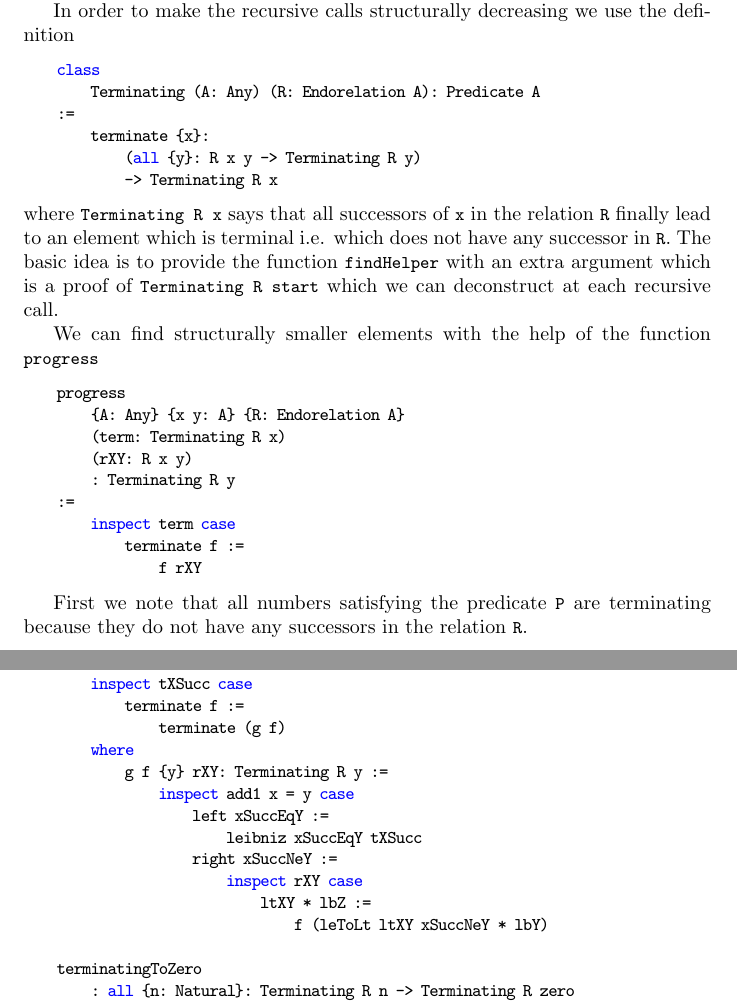
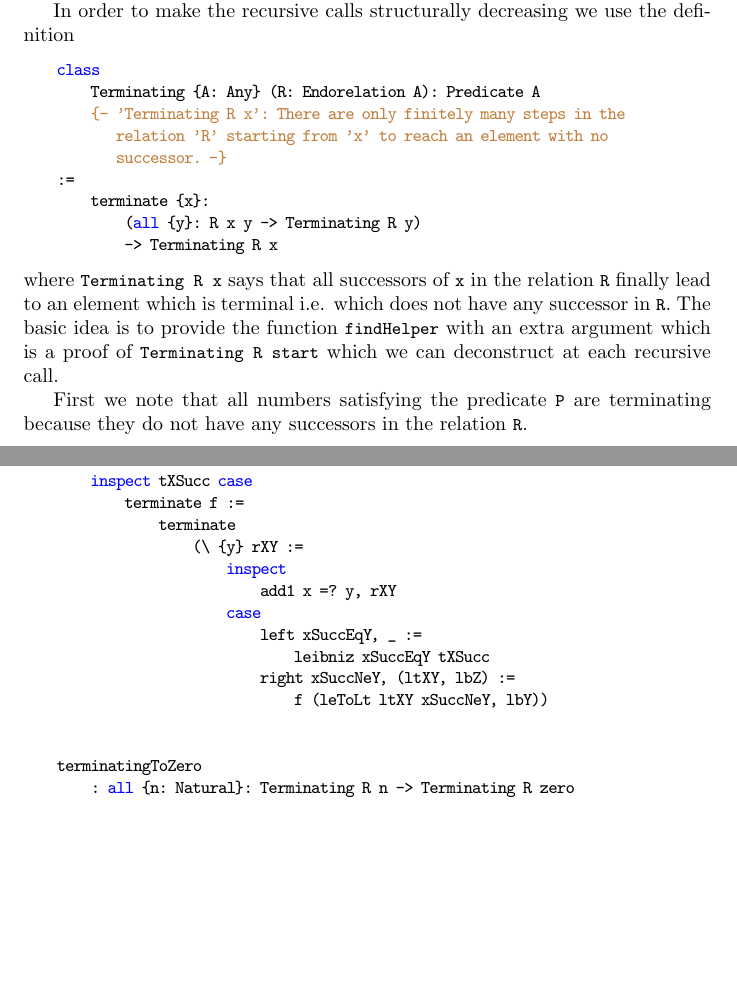
Before and after one commit to hbr/tex_alba_design, a LaTeX thesis (main_alba_design.tex, which reads certprog.tex): two parts of pages 178 and 179 of 263, joined at a grey line, cut so that both start at the same text, the shorter picture padded with empty space. Compiled offline with pdfLaTeX.

Commit message:
Some edits in 'Unbounded Search'
	modified:   certprog.tex

```diff
--- a/certprog.tex
+++ b/certprog.tex
@@ -2463,7 +2463,10 @@ definition
 %
 \begin{alba}
     class
-        Terminating (A: Any) (R: Endorelation A): Predicate A
+        Terminating {A: Any} (R: Endorelation A): Predicate A
+        {- 'Terminating R x': There are only finitely many steps in the
+           relation 'R' starting from 'x' to reach an element with no
+           successor. -}
     :=
         terminate {x}:
             (all {y}: R x y -> Terminating R y)
@@ -2475,22 +2478,6 @@ relation \code{R} finally lead to an element which is terminal i.e. which does
 not have any successor in \code{R}. The basic idea is to provide the function
 \code{findHelper} with an extra argument which is a proof of \code{Terminating R
 start} which we can deconstruct at each recursive call.
-
-We can find structurally smaller elements with the help of the function
-\code{progress}
-
-\begin{alba}
-    progress
-        {A: Any} {x y: A} {R: Endorelation A}
-        (term: Terminating R x)
-        (rXY: R x y)
-        : Terminating R y
-    :=
-        inspect term case
-            terminate f :=
-                f rXY
-\end{alba}
-
 
 
 
@@ -2542,16 +2529,16 @@ by assumption.
     :=
         inspect tXSucc case
             terminate f :=
-                terminate (g f)
-        where
-            g f {y} rXY: Terminating R y :=
-                inspect add1 x = y case
-                    left xSuccEqY :=
-                        leibniz xSuccEqY tXSucc
-                    right xSuccNeY :=
-                        inspect rXY case
-                            ltXY * lbZ :=
-                                f (leToLt ltXY xSuccNeY * lbY)
+                terminate
+                    (\ {y} rXY :=
+                        inspect
+                            add1 x =? y, rXY
+                        case
+                            left xSuccEqY, _ :=
+                                leibniz xSuccEqY tXSucc
+                            right xSuccNeY, (ltXY, lbZ) :=
+                                f (leToLt ltXY xSuccNeY, lbY))
+
 
     terminatingToZero
         : all {n: Natural}: Terminating R n -> Terminating R zero
```
Also changed, not shown: certprog.tex (11 more changed lines).
